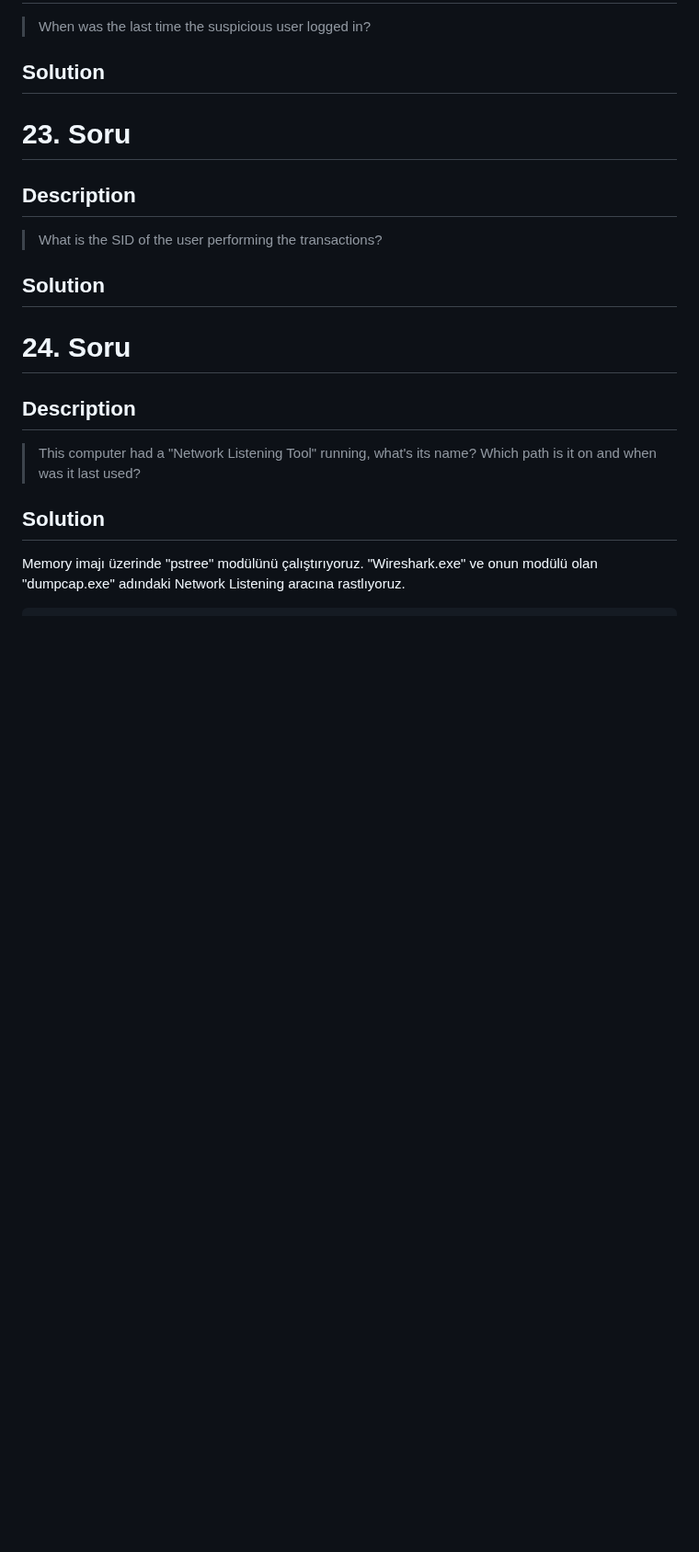
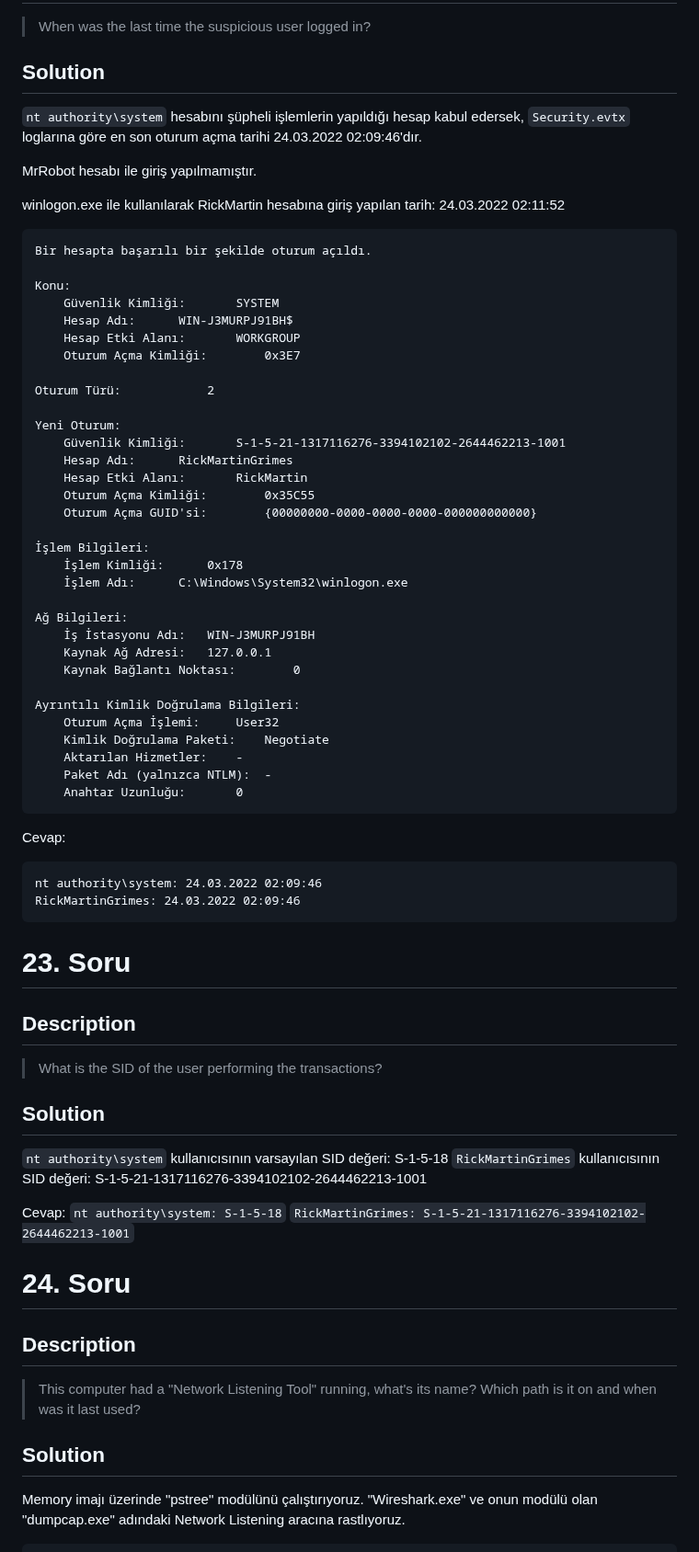
Before and after one commit to jackalkarlos/CTF-Writeups-and-Scripts, a Markdown page: ADEO DFIR ChupaCubra/README.md, the part around the change. Shown at 92% size. GitHub-like rendering; blank space fills up the shorter version.

````diff
--- a/ADEO DFIR ChupaCubra/README.md
+++ b/ADEO DFIR ChupaCubra/README.md
@@ -1115,6 +1115,50 @@ Cevap:
 > When was the last time the suspicious user logged in?
 
 ## Solution
+```nt authority\system``` hesabını şüpheli işlemlerin yapıldığı hesap kabul edersek, ```Security.evtx``` loglarına göre en son oturum açma tarihi 24.03.2022 02:09:46'dır.
+
+MrRobot hesabı ile giriş yapılmamıştır.
+
+winlogon.exe ile kullanılarak RickMartin hesabına giriş yapılan tarih: 24.03.2022 02:11:52
+```
+Bir hesapta başarılı bir şekilde oturum açıldı.
+
+Konu:
+	Güvenlik Kimliği:		SYSTEM
+	Hesap Adı:		WIN-J3MURPJ91BH$
+	Hesap Etki Alanı:		WORKGROUP
+	Oturum Açma Kimliği:		0x3E7
+
+Oturum Türü:			2
+
+Yeni Oturum:
+	Güvenlik Kimliği:		S-1-5-21-1317116276-3394102102-2644462213-1001
+	Hesap Adı:		RickMartinGrimes
+	Hesap Etki Alanı:		RickMartin
+	Oturum Açma Kimliği:		0x35C55
+	Oturum Açma GUID'si:		{00000000-0000-0000-0000-000000000000}
+
+İşlem Bilgileri:
+	İşlem Kimliği:		0x178
+	İşlem Adı:		C:\Windows\System32\winlogon.exe
+
+Ağ Bilgileri:
+	İş İstasyonu Adı:	WIN-J3MURPJ91BH
+	Kaynak Ağ Adresi:	127.0.0.1
+	Kaynak Bağlantı Noktası:		0
+
+Ayrıntılı Kimlik Doğrulama Bilgileri:
+	Oturum Açma İşlemi:		User32
+	Kimlik Doğrulama Paketi:	Negotiate
+	Aktarılan Hizmetler:	-
+	Paket Adı (yalnızca NTLM):	-
+	Anahtar Uzunluğu:		0
+```
+Cevap:
+```
+nt authority\system: 24.03.2022 02:09:46
+RickMartinGrimes: 24.03.2022 02:09:46
+```
 
 # 23. Soru
 
@@ -1122,6 +1166,12 @@ Cevap:
 > What is the SID of the user performing the transactions?
 
 ## Solution
+```nt authority\system``` kullanıcısının varsayılan SID değeri: S-1-5-18
+```RickMartinGrimes``` kullanıcısının SID değeri: S-1-5-21-1317116276-3394102102-2644462213-1001
+
+Cevap:
+```nt authority\system: S-1-5-18```
+```RickMartinGrimes: S-1-5-21-1317116276-3394102102-2644462213-1001```
 
 # 24. Soru
 
````
